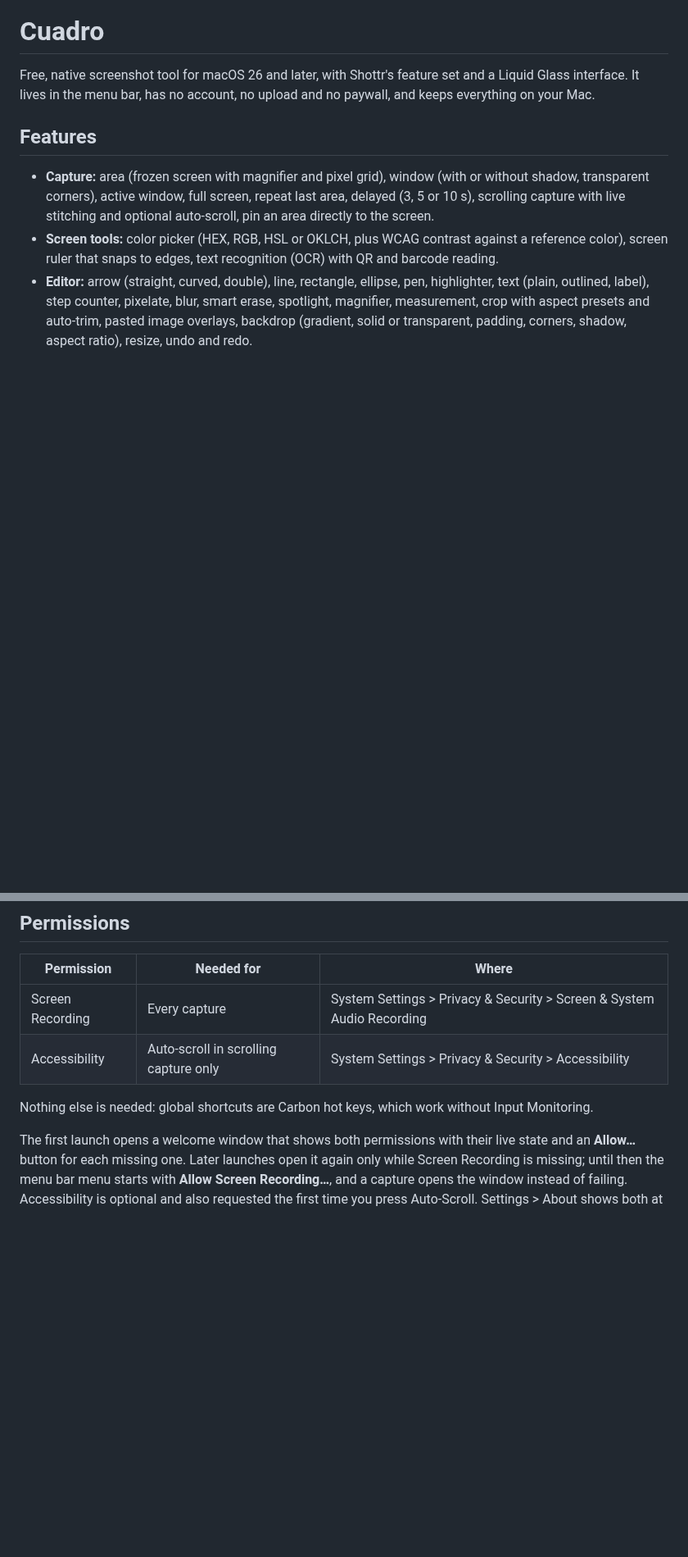
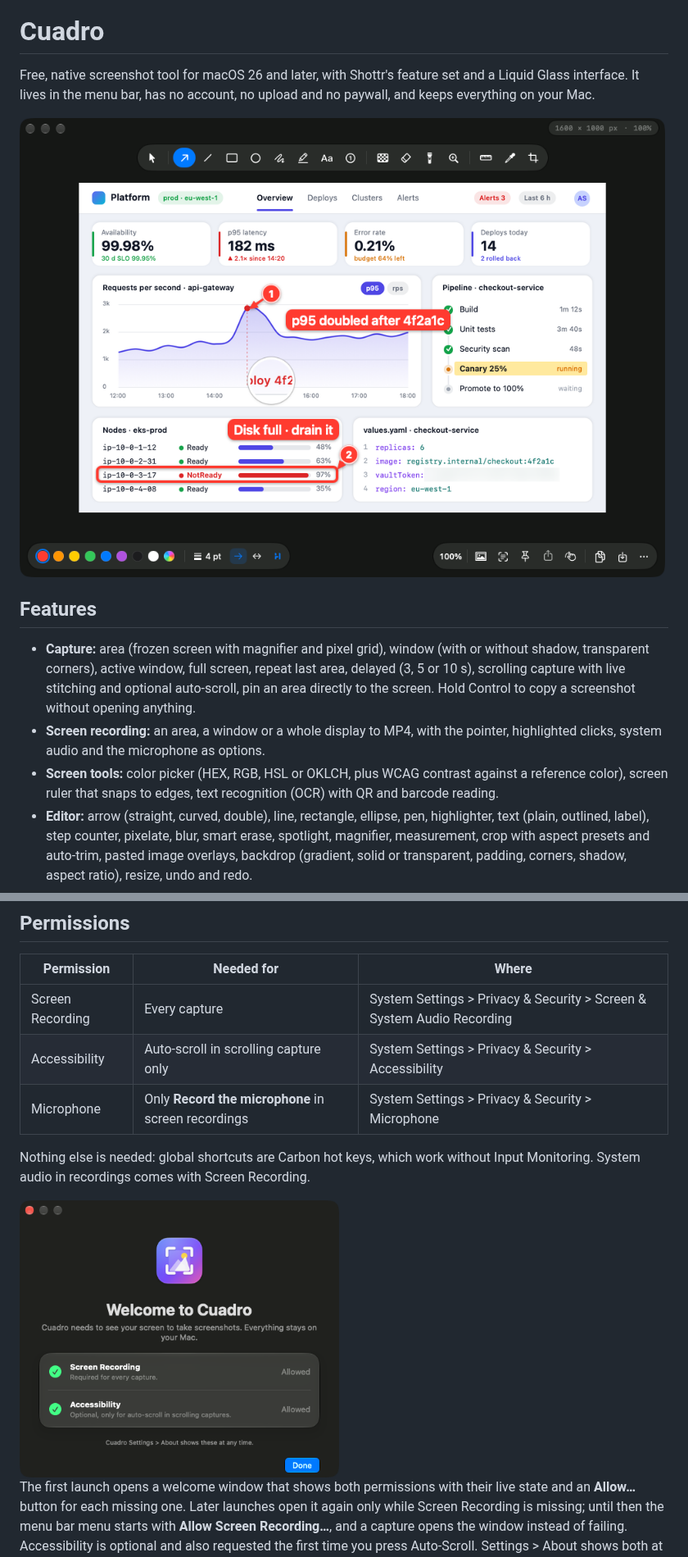
Before and after one commit to mrcat71/cuadro, a Markdown page: README.md, 2 parts joined by grey strips. Shown at 82% size. Drawn GitHub-style; pictures changed too: docs/images/editor.png (added), docs/images/welcome.png (added); blank space fills up the shorter version.

Commit message:
docs(readme): show the editor and cover recording and copy-only
Signed-off-by: Andrey Svinarenko <mrcat71@gmail.com>

```diff
--- a/README.md
+++ b/README.md
@@ -2,9 +2,12 @@
 
 Free, native screenshot tool for macOS 26 and later, with Shottr's feature set and a Liquid Glass interface. It lives in the menu bar, has no account, no upload and no paywall, and keeps everything on your Mac.
 
+![The Cuadro editor on an infrastructure dashboard: a numbered pointer and a comment on a latency spike after a deploy, a loupe on the deploy marker, the canary stage highlighted, a failing node boxed with a comment, and a token blurred](docs/images/editor.png)
+
 ## Features
 
-- **Capture:** area (frozen screen with magnifier and pixel grid), window (with or without shadow, transparent corners), active window, full screen, repeat last area, delayed (3, 5 or 10 s), scrolling capture with live stitching and optional auto-scroll, pin an area directly to the screen.
+- **Capture:** area (frozen screen with magnifier and pixel grid), window (with or without shadow, transparent corners), active window, full screen, repeat last area, delayed (3, 5 or 10 s), scrolling capture with live stitching and optional auto-scroll, pin an area directly to the screen. Hold Control to copy a screenshot without opening anything.
+- **Screen recording:** an area, a window or a whole display to MP4, with the pointer, highlighted clicks, system audio and the microphone as options.
 - **Screen tools:** color picker (HEX, RGB, HSL or OKLCH, plus WCAG contrast against a reference color), screen ruler that snaps to edges, text recognition (OCR) with QR and barcode reading.
 - **Editor:** arrow (straight, curved, double), line, rectangle, ellipse, pen, highlighter, text (plain, outlined, label), step counter, pixelate, blur, smart erase, spotlight, magnifier, measurement, crop with aspect presets and auto-trim, pasted image overlays, backdrop (gradient, solid or transparent, padding, corners, shadow, aspect ratio), resize, undo and redo.
 - **Output:** clipboard, quick save with file name templates, Save As (PNG, JPEG, HEIC), drag and drop, share sheet, print, open in Preview, pin as a floating window, optional 1x downscale for Retina captures, recent captures history.
@@ -45,8 +48,11 @@ Ad-hoc builds carry one extra entitlement, `com.apple.security.cs.disable-librar
 | --- | --- | --- |
 | Screen Recording | Every capture | System Settings > Privacy & Security > Screen & System Audio Recording |
 | Accessibility | Auto-scroll in scrolling capture only | System Settings > Privacy & Security > Accessibility |
+| Microphone | Only **Record the microphone** in screen recordings | System Settings > Privacy & Security > Microphone |
 
-Nothing else is needed: global shortcuts are Carbon hot keys, which work without Input Monitoring.
+Nothing else is needed: global shortcuts are Carbon hot keys, which work without Input Monitoring. System audio in recordings comes with Screen Recording.
+
+<img src="docs/images/welcome.png" width="390" alt="The welcome window with Screen Recording and Accessibility both allowed">
 
 The first launch opens a welcome window that shows both permissions with their live state and an **Allow…** button for each missing one. Later launches open it again only while Screen Recording is missing; until then the menu bar menu starts with **Allow Screen Recording…**, and a capture opens the window instead of failing. Accessibility is optional and also requested the first time you press Auto-Scroll. Settings > About shows both at any time.
 
```
Also changed, not shown: other parts of README.md (+8 -2 lines).
